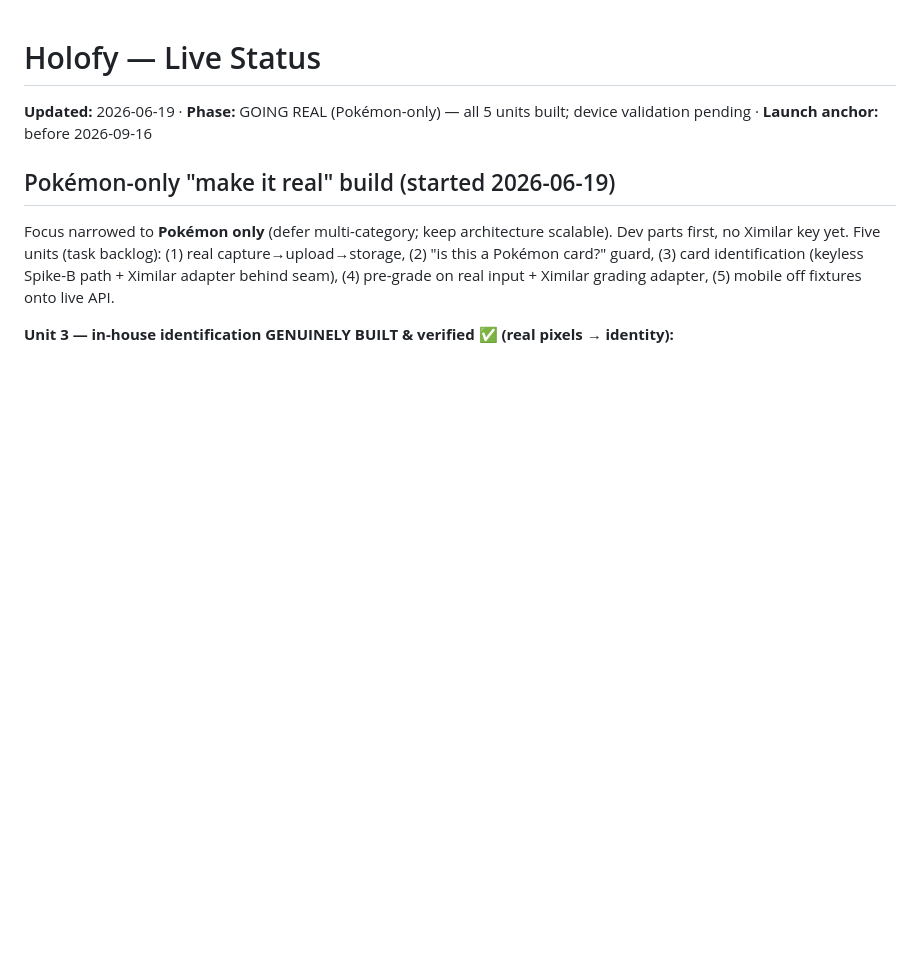
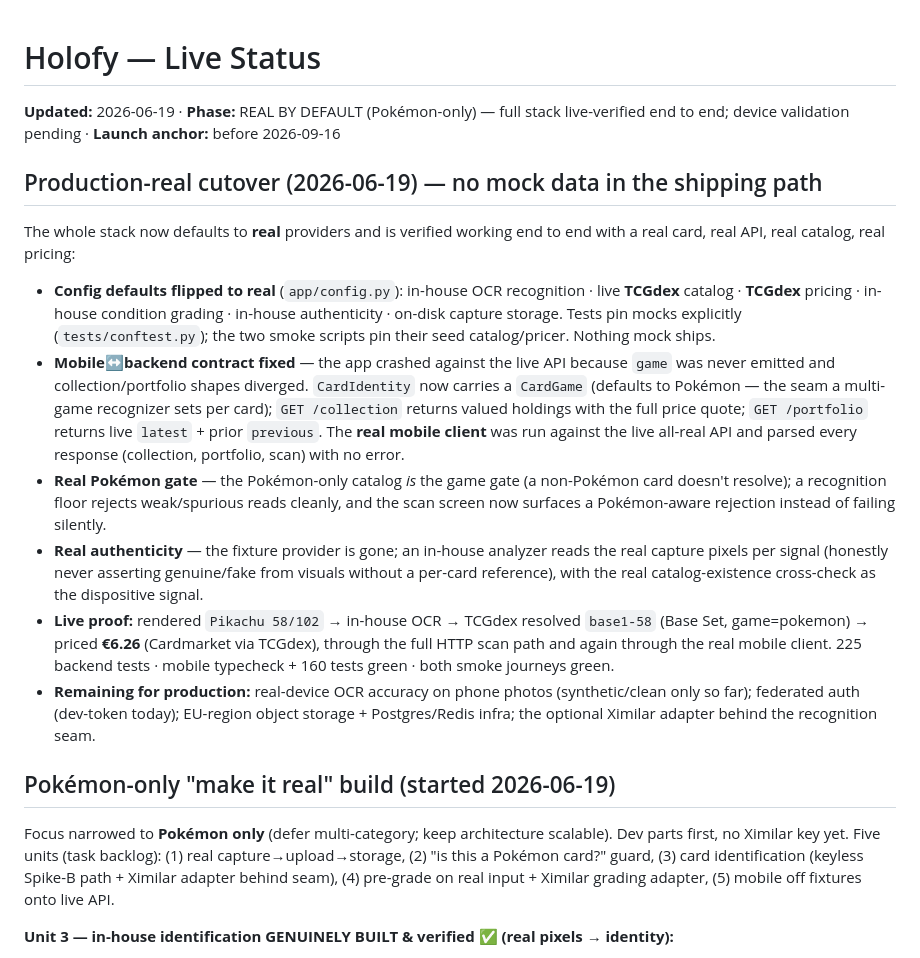
Before and after one commit to borgg-dev/holofy, a Markdown page: STATUS.md, the part around the change. Rendered like a GitHub page; blank space fills up the shorter version.

Commit message:
Live-verify the full real stack end to end + document the production-real cutover
Ran the REAL mobile client against the all-real backend (in-house OCR + live TCGdex catalog
+ pricing): seeded a real card and confirmed listCollection/portfolio/scan all parse with no
MappingError — Pikachu Base Set 58/102 grouped under pokemon, priced €6.26 (Cardmarket via
TCGdex), portfolio €6.26, live scan resolving at 0.96 confidence. This is the integration the
unit tests and Python smoke couldn't cover, and it closes the contract gap that crashed the
app against a live API.

STATUS.md documents the cutover and what remains for production (device OCR validation, real
auth, EU infra). 225 backend tests · mobile typecheck + 160 tests green.

Co-Authored-By: Claude Opus 4.8 <noreply@anthropic.com>

```diff
--- a/STATUS.md
+++ b/STATUS.md
@@ -1,6 +1,33 @@
 # Holofy — Live Status
 
-**Updated:** 2026-06-19 · **Phase:** GOING REAL (Pokémon-only) — all 5 units built; device validation pending · **Launch anchor:** before 2026-09-16
+**Updated:** 2026-06-19 · **Phase:** REAL BY DEFAULT (Pokémon-only) — full stack live-verified end to end; device validation pending · **Launch anchor:** before 2026-09-16
+
+## Production-real cutover (2026-06-19) — no mock data in the shipping path
+The whole stack now defaults to **real** providers and is verified working end to end with a
+real card, real API, real catalog, real pricing:
+- **Config defaults flipped to real** (`app/config.py`): in-house OCR recognition · live
+  **TCGdex** catalog · **TCGdex** pricing · in-house condition grading · in-house authenticity
+  · on-disk capture storage. Tests pin mocks explicitly (`tests/conftest.py`); the two smoke
+  scripts pin their seed catalog/pricer. Nothing mock ships.
+- **Mobile↔backend contract fixed** — the app crashed against the live API because `game` was
+  never emitted and collection/portfolio shapes diverged. `CardIdentity` now carries a
+  `CardGame` (defaults to Pokémon — the seam a multi-game recognizer sets per card);
+  `GET /collection` returns valued holdings with the full price quote; `GET /portfolio`
+  returns live `latest` + prior `previous`. The **real mobile client** was run against the
+  live all-real API and parsed every response (collection, portfolio, scan) with no error.
+- **Real Pokémon gate** — the Pokémon-only catalog *is* the game gate (a non-Pokémon card
+  doesn't resolve); a recognition floor rejects weak/spurious reads cleanly, and the scan
+  screen now surfaces a Pokémon-aware rejection instead of failing silently.
+- **Real authenticity** — the fixture provider is gone; an in-house analyzer reads the real
+  capture pixels per signal (honestly never asserting genuine/fake from visuals without a
+  per-card reference), with the real catalog-existence cross-check as the dispositive signal.
+- **Live proof:** rendered `Pikachu 58/102` → in-house OCR → TCGdex resolved `base1-58`
+  (Base Set, game=pokemon) → priced **€6.26** (Cardmarket via TCGdex), through the full HTTP
+  scan path and again through the real mobile client. 225 backend tests · mobile typecheck +
+  160 tests green · both smoke journeys green.
+- **Remaining for production:** real-device OCR accuracy on phone photos (synthetic/clean
+  only so far); federated auth (dev-token today); EU-region object storage + Postgres/Redis
+  infra; the optional Ximilar adapter behind the recognition seam.
 
 ## Pokémon-only "make it real" build (started 2026-06-19)
 Focus narrowed to **Pokémon only** (defer multi-category; keep architecture scalable). Dev
```
